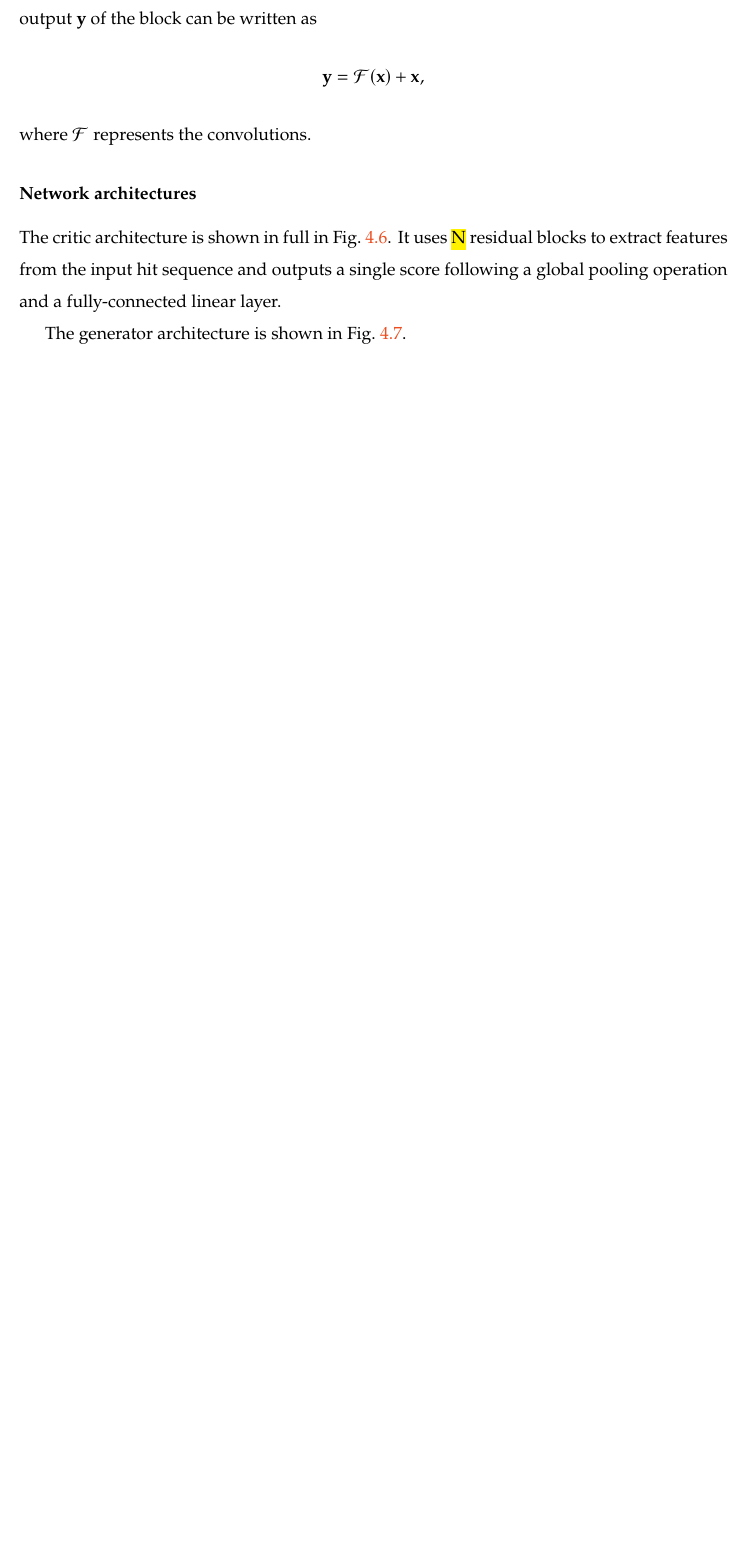
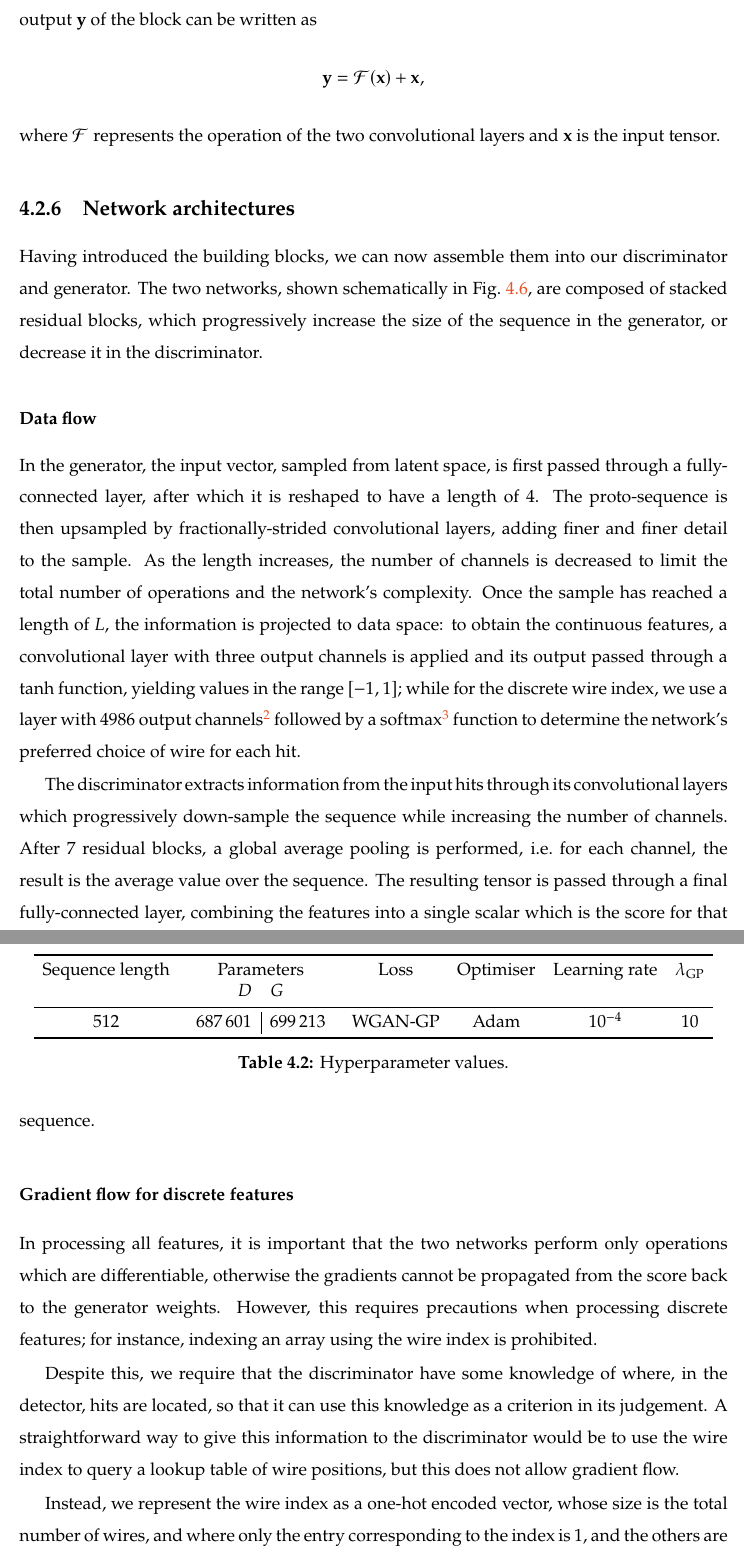
Before and after one commit to beulard/phd-thesis, a LaTeX thesis (main.tex, which reads chapter4.tex): part of page 33 of 44 before the commit and two parts of pages 33 and 34 of 46 after it, the two joined at a grey line, cut so that both start at the same text, the shorter picture padded with empty space. Compiled offline with pdfLaTeX.

Commit message:
Update on Overleaf.

```diff
--- a/chapter4.tex
+++ b/chapter4.tex
@@ -382,24 +389,39 @@ Optionally, convolution kernels can be applied over the sequence with a stride,
     \caption{Residual blocks used in both networks to facilitate gradient flow. Blue arrows indicate an activation layer.}
     \label{fig:residual_block}
 \end{figure}
-In order to facilitate gradient flow from the discriminator to the generator and thus speed up training, convolutional layers are promoted to residual blocks~\cite{he2016deep} in both networks. A residual block combines two convolutional layers with a residual connection from the input to the output, allowing the gradients to propagate via two paths, as shown in Fig.~\ref{fig:residual_block}. The output $\mathbf{y}$ of the block can be written as
+In order to facilitate gradient flow from the discriminator to the generator and thus speed up training, convolutional layers can be replaced by residual blocks~\cite{he2016deep} in both networks. A residual block combines two convolutional layers with a residual connection from the input to the output, allowing the gradients to propagate via two paths, as shown in Fig.~\ref{fig:residual_block}. The output $\mathbf{y}$ of the block can be written as
 \begin{equation*}
     \mathbf{y} = \mathcal{F}(\mathbf{x}) + \mathbf{x},
     %\mathbf{y} = \mathcal{F}(\mathbf{x}) + W_s \mathbf{x},
 \end{equation*}
-where $\mathcal{F}$ represents the convolutions. %and $W_s$ is a linear dimension-matching operation which brings $\mathbf{x}$ into the same shape as $\mathbf{y}$, if necessary.
+where $\mathcal{F}$ represents the operation of the two convolutional layers and $\mathbf{x}$ is the input tensor. %and $W_s$ is a linear dimension-matching operation which brings $\mathbf{x}$ into the same shape as $\mathbf{y}$, if necessary.
 
 
-\subsubsection{Network architectures}
-
-The critic architecture is shown in full in Fig.~\ref{fig:disc_arch}. It uses \hl{N} residual blocks to extract features from the input hit sequence and outputs a single score following a global pooling operation and a fully-connected linear layer.
+\subsection{Network architectures}
+Having introduced the building blocks, we can now assemble them into our discriminator and generator. The two networks, shown schematically in Fig.~\ref{fig:architectures}, are composed of stacked residual blocks, which progressively increase the size of the sequence in the generator, or decrease it in the discriminator.
 
 \begin{figure}
     \centering
     %\includegraphics{}
-    \caption{Architecture of the critic network.}
-    \label{fig:disc_arch}
+    \caption{Network architectures.}
+    \label{fig:architectures}
 \end{figure}
 
-The generator architecture is shown in Fig.~\ref{fig:gen_arch}.
+\subsubsection{Data flow}
+In the generator, the input vector, sampled from latent space, is first passed through a fully-connected layer, after which it is reshaped to have a length of 4. The proto-sequence is then upsampled by fractionally-strided convolutional layers, adding finer and finer detail to the sample. As the length increases, the number of channels is decreased to limit the total number of operations and the network's complexity. Once the sample has reached a length of $L$, the information is projected to data space: to obtain the continuous features, a convolutional layer with three output channels is applied and its output passed through a $\tanh$ function, yielding values in the range $[-1, 1]$; while for the discrete wire index, we use a layer with 4986 output channels\footnote{As many as there are wires.} followed by a softmax\footnote{Defined as $\mathrm{Softmax}(\mathbf{x})_i = \frac{\exp(-x_i)}{\sum_j \exp(-x_j)}.$} function to determine the network's preferred choice of wire for each hit.
 
+The discriminator extracts information from the input hits through its convolutional layers which progressively down-sample the sequence while increasing the number of channels. After 7 residual blocks, a global average pooling is performed, i.e.\ for each channel, the result is the average value over the sequence. The resulting tensor is passed through a final fully-connected layer, combining the features into a single scalar which is the score for that sequence.
+
+\subsubsection{Gradient flow for discrete features}
+In processing all features, it is important that the two networks perform only operations which are differentiable, otherwise the gradients cannot be propagated from the score back to the generator weights. However, this requires precautions when processing discrete features; for instance, indexing an array using the wire index is prohibited.
+
+Despite this, we require that the discriminator have some knowledge of where, in the detector, hits are located, so that it can use this knowledge as a criterion in its judgement. A straightforward way to give this information to the discriminator would be to use the wire index to query a lookup table of wire positions, but this does not allow gradient flow.
+
+Instead, we represent the wire index as a one-hot encoded vector, whose size is the total number of wires, and where only the entry corresponding to the index is 1, and the others are 0. This vector representation can be used in differentiable operations to query a particular entry in a table: if we represent the table of wire positions as a matrix $W$ with dimensions $2 \times 4986$, and the one-hot encoded wire vector as a 4986-dimensional vector $\mathbf{v}$, the product $W \cdot \mathbf{v}$ is a differentiable operation and its output is the wire's position since the one-hot vector picks out the correct entry from the position matrix.
+
+In the case of generated hits, the wire vector is not exactly one-hot: instead, the output of the softmax operation is a vector of real-valued probabilities for each wire. The multiplication of the above wire position matrix with such a vector can be interpreted as a weighted sum of all wire positions with the weight corresponding to the softmax probability. Hence the result is not an exact wire location but an approximate region of the detector in which the generator envisions the hit to be.
+
+
+% How does discriminator process wire?
+    % One-hot encoding, softmax probabilities, differentiability
+
@@ -413,7 +429,19 @@ The generator architecture is shown in Fig.~\ref{fig:gen_arch}.
 \subsection{Training}
 
 The GAN is trained with the WGAN-GP loss on Nvidia V100 GPUs.
-Optimiser: Adam
+
+\begin{table}[]
+    \centering
+    \begin{tabular}{cccccc}
+    \toprule
+        Sequence length & Parameters & Loss &    Optimiser & Learning rate & $\lambda_\mathrm{GP}$ \\
+         & \begin{tabular}{cc} $D$ & $G$ \end{tabular} & & & & \\\midrule
+        512 & \begin{tabular}{c|c} \numprint{687601} & \numprint{699213}\end{tabular} &
+        WGAN-GP & Adam & $10^{-4}$ & 10 \\\bottomrule
+    \end{tabular}
+    \caption{Hyperparameter values.}
+    \label{tab:training_hyperparameters}
+\end{table}
 
 \subsection{Evaluation}\label{sec:gan_eval}
 
```
Also changed, not shown: chapter4.tex (33 more changed lines).
